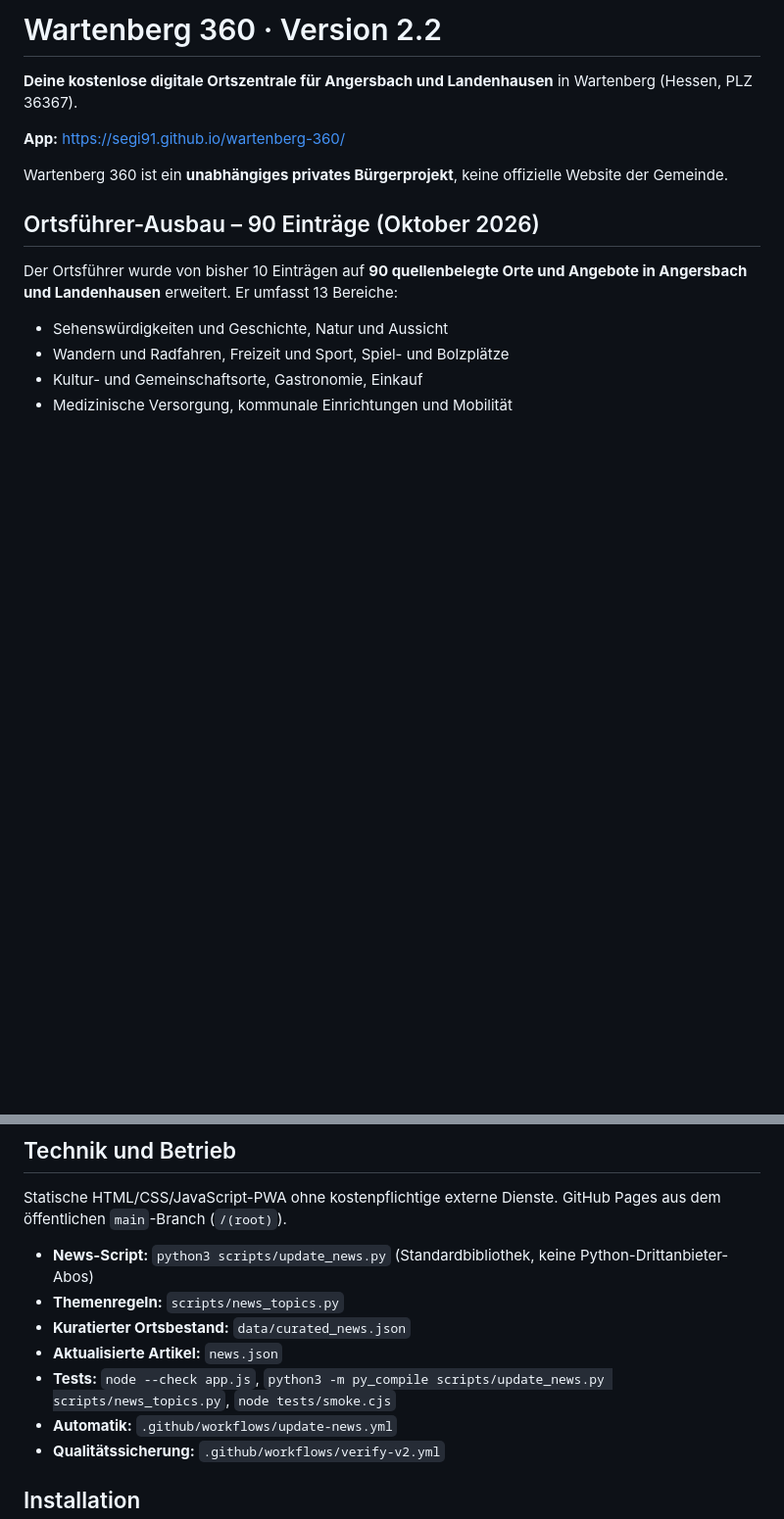
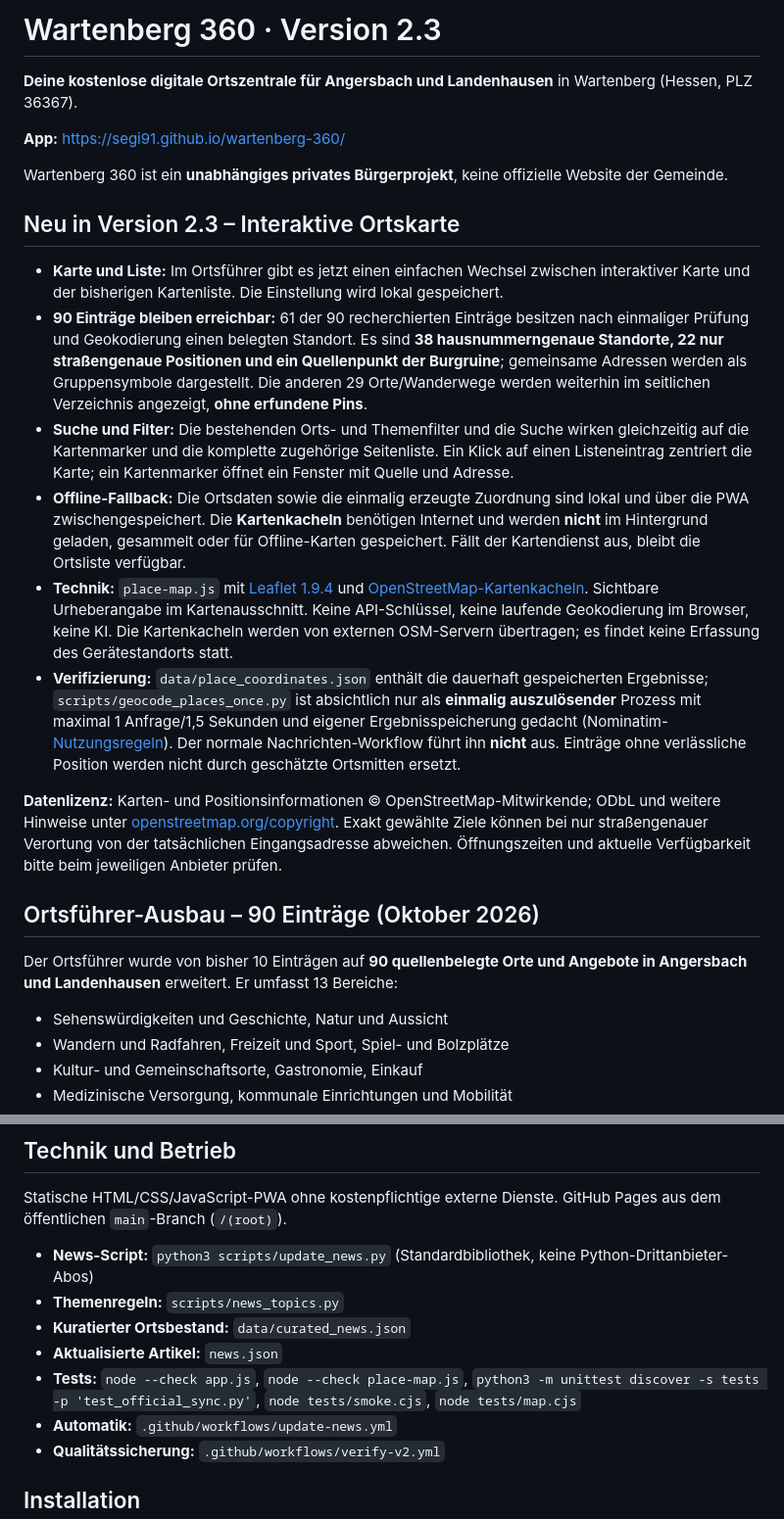
Before and after one commit to Segi91/wartenberg-360, a Markdown page: README.md, 2 parts joined by grey strips. Shown at 98% size. GitHub-like rendering; blank space fills up the shorter version.

Commit message:
Document live Wartenberg map, 61 grounded locations and no-pin treatment for 29 remaining entries

```diff
--- a/README.md
+++ b/README.md
@@ -1,10 +1,21 @@
-# Wartenberg 360 · Version 2.2
+# Wartenberg 360 · Version 2.3
 
 **Deine kostenlose digitale Ortszentrale für Angersbach und Landenhausen** in Wartenberg (Hessen, PLZ 36367).
 
 **App:** https://segi91.github.io/wartenberg-360/
 
 Wartenberg 360 ist ein **unabhängiges privates Bürgerprojekt**, keine offizielle Website der Gemeinde.
+
+## Neu in Version 2.3 – Interaktive Ortskarte
+
+- **Karte und Liste:** Im Ortsführer gibt es jetzt einen einfachen Wechsel zwischen interaktiver Karte und der bisherigen Kartenliste. Die Einstellung wird lokal gespeichert.
+- **90 Einträge bleiben erreichbar:** 61 der 90 recherchierten Einträge besitzen nach einmaliger Prüfung und Geokodierung einen belegten Standort. Es sind **38 hausnummerngenaue Standorte, 22 nur straßengenaue Positionen und ein Quellenpunkt der Burgruine**; gemeinsame Adressen werden als Gruppensymbole dargestellt. Die anderen 29 Orte/Wanderwege werden weiterhin im seitlichen Verzeichnis angezeigt, **ohne erfundene Pins**.
+- **Suche und Filter:** Die bestehenden Orts- und Themenfilter und die Suche wirken gleichzeitig auf die Kartenmarker und die komplette zugehörige Seitenliste. Ein Klick auf einen Listeneintrag zentriert die Karte; ein Kartenmarker öffnet ein Fenster mit Quelle und Adresse.
+- **Offline-Fallback:** Die Ortsdaten sowie die einmalig erzeugte Zuordnung sind lokal und über die PWA zwischengespeichert. Die **Kartenkacheln** benötigen Internet und werden **nicht** im Hintergrund geladen, gesammelt oder für Offline-Karten gespeichert. Fällt der Kartendienst aus, bleibt die Ortsliste verfügbar.
+- **Technik:** `place-map.js` mit [Leaflet 1.9.4](https://leafletjs.com/) und [OpenStreetMap-Kartenkacheln](https://operations.osmfoundation.org/policies/tiles/). Sichtbare Urheberangabe im Kartenausschnitt. Keine API-Schlüssel, keine laufende Geokodierung im Browser, keine KI. Die Kartenkacheln werden von externen OSM-Servern übertragen; es findet keine Erfassung des Gerätestandorts statt.
+- **Verifizierung:** `data/place_coordinates.json` enthält die dauerhaft gespeicherten Ergebnisse; `scripts/geocode_places_once.py` ist absichtlich nur als **einmalig auszulösender** Prozess mit maximal 1 Anfrage/1,5 Sekunden und eigener Ergebnisspeicherung gedacht (Nominatim-[Nutzungsregeln](https://operations.osmfoundation.org/policies/nominatim/)). Der normale Nachrichten-Workflow führt ihn **nicht** aus. Einträge ohne verlässliche Position werden nicht durch geschätzte Ortsmitten ersetzt.
+
+**Datenlizenz:** Karten- und Positionsinformationen © OpenStreetMap-Mitwirkende; ODbL und weitere Hinweise unter [openstreetmap.org/copyright](https://www.openstreetmap.org/copyright). Exakt gewählte Ziele können bei nur straßengenauer Verortung von der tatsächlichen Eingangsadresse abweichen. Öffnungszeiten und aktuelle Verfügbarkeit bitte beim jeweiligen Anbieter prüfen.
 
 ## Ortsführer-Ausbau – 90 Einträge (Oktober 2026)
 
@@ -96,7 +107,7 @@ Statische HTML/CSS/JavaScript-PWA ohne kostenpflichtige externe Dienste. GitHub
 - **Themenregeln:** `scripts/news_topics.py`
 - **Kuratierter Ortsbestand:** `data/curated_news.json`
 - **Aktualisierte Artikel:** `news.json`
-- **Tests:** `node --check app.js`, `python3 -m py_compile scripts/update_news.py scripts/news_topics.py`, `node tests/smoke.cjs`
+- **Tests:** `node --check app.js`, `node --check place-map.js`, `python3 -m unittest discover -s tests -p 'test_official_sync.py'`, `node tests/smoke.cjs`, `node tests/map.cjs`
 - **Automatik:** `.github/workflows/update-news.yml`
 - **Qualitätssicherung:** `.github/workflows/verify-v2.yml`
 
```
